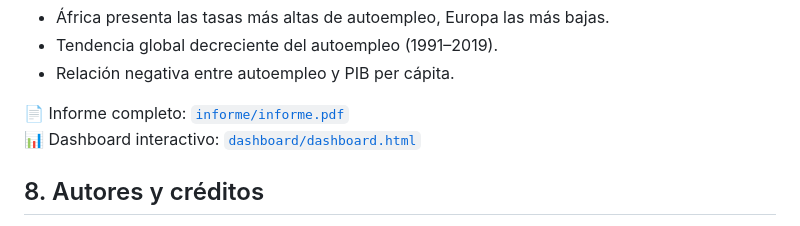
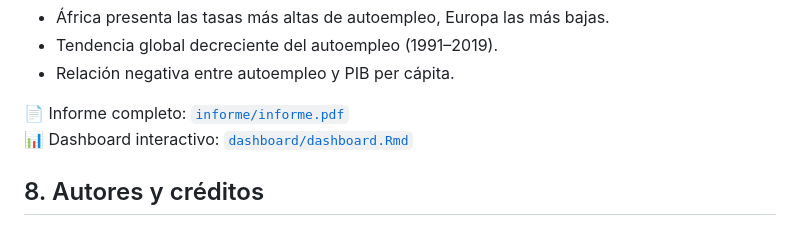
Before and after one commit to carlosorts97/Modulo8_Reto2_CarlosOrts, a Markdown page: README.md, the part around the change. Drawn GitHub-style.

```diff
--- a/README.md
+++ b/README.md
@@ -132,7 +132,7 @@ Una guía rápida para que cualquiera pueda reproducirlo:
 - Relación negativa entre autoempleo y PIB per cápita.
 
 📄 Informe completo: [`informe/informe.pdf`](informe/informe.pdf)
-📊 Dashboard interactivo: [`dashboard/dashboard.html`](dashboard/dashboard.html)
+📊 Dashboard interactivo: [`dashboard/dashboard.Rmd`](dashboard/dashboard.Rmd)
 
 ## 8. Autores y créditos
 Proyecto realizado por **Carlos Orts** en el marco del *Módulo 8 – 'Data visualization' y 'Reproducibility'*.
```
